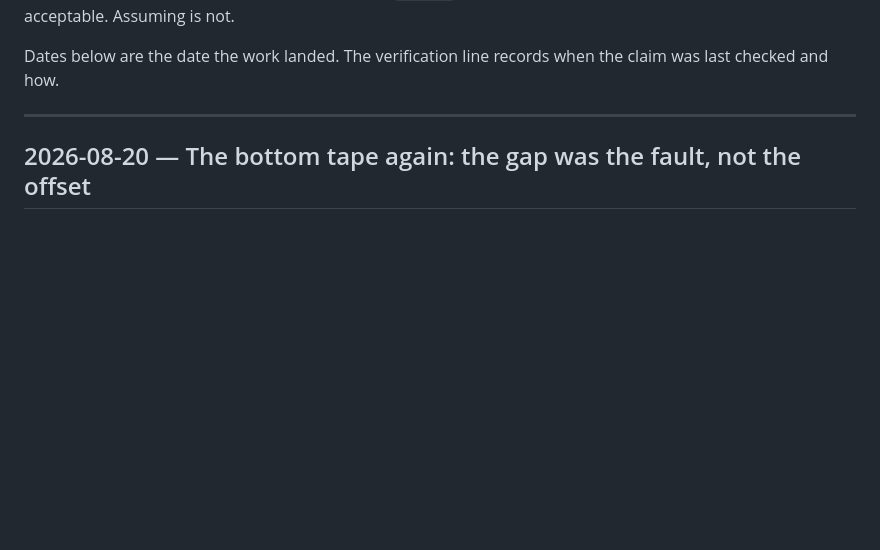
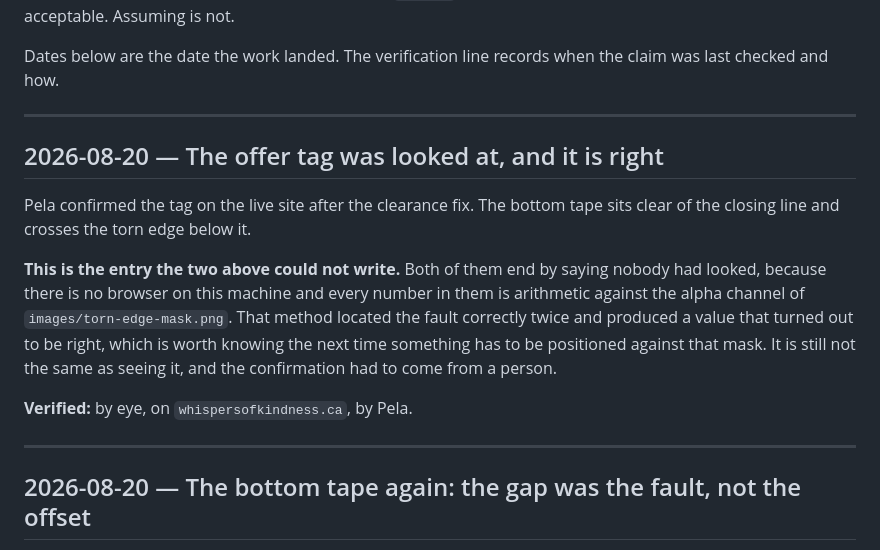
Before and after one commit to Sovereign-Alchemist/whispers-of-kindness, a Markdown page: BUILD_STATUS.md, the part around the change. Rendered like a GitHub page; blank space fills up the shorter version.

Commit message:
Record that the offer tag was visually confirmed
Both entries above end by saying nobody had looked. Someone has now.

Co-Authored-By: Claude Opus 5 <noreply@anthropic.com>

```diff
--- a/BUILD_STATUS.md
+++ b/BUILD_STATUS.md
@@ -19,6 +19,23 @@ is not.
 
 Dates below are the date the work landed. The verification line records when the
 claim was last checked and how.
+
+---
+
+## 2026-08-20 — The offer tag was looked at, and it is right
+
+Pela confirmed the tag on the live site after the clearance fix. The bottom
+tape sits clear of the closing line and crosses the torn edge below it.
+
+**This is the entry the two above could not write.** Both of them end by
+saying nobody had looked, because there is no browser on this machine and
+every number in them is arithmetic against the alpha channel of
+`images/torn-edge-mask.png`. That method located the fault correctly twice
+and produced a value that turned out to be right, which is worth knowing the
+next time something has to be positioned against that mask. It is still not
+the same as seeing it, and the confirmation had to come from a person.
+
+**Verified:** by eye, on `whispersofkindness.ca`, by Pela.
 
 ---
 
```
